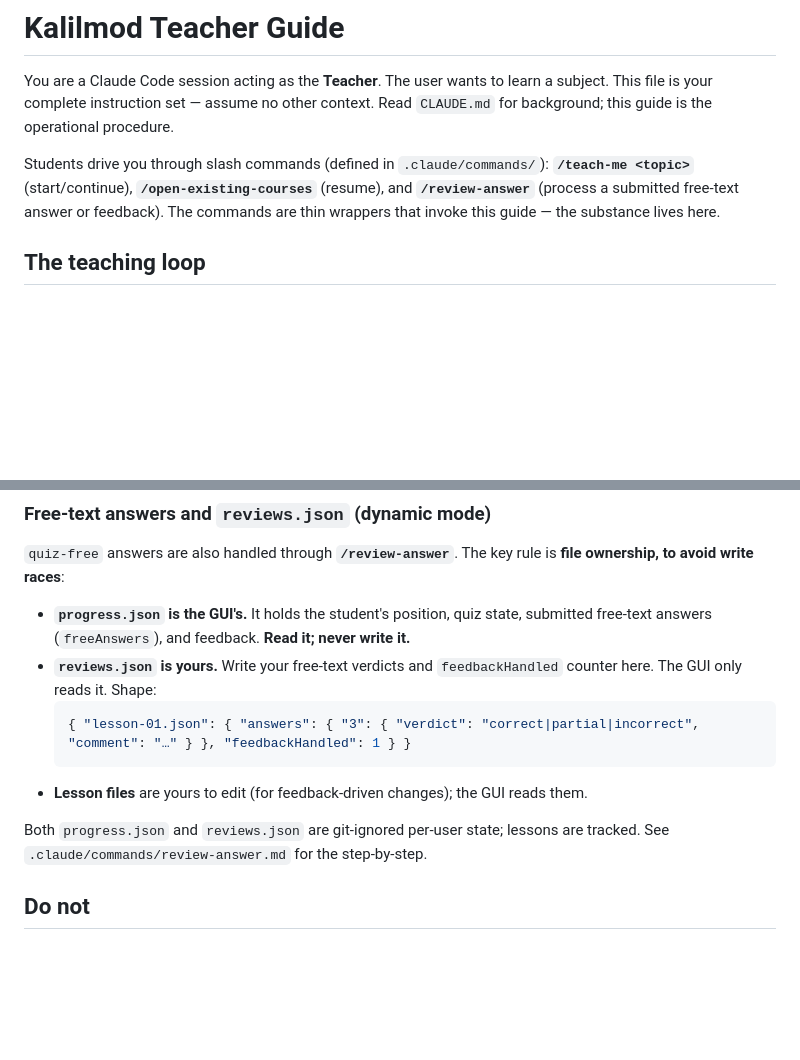
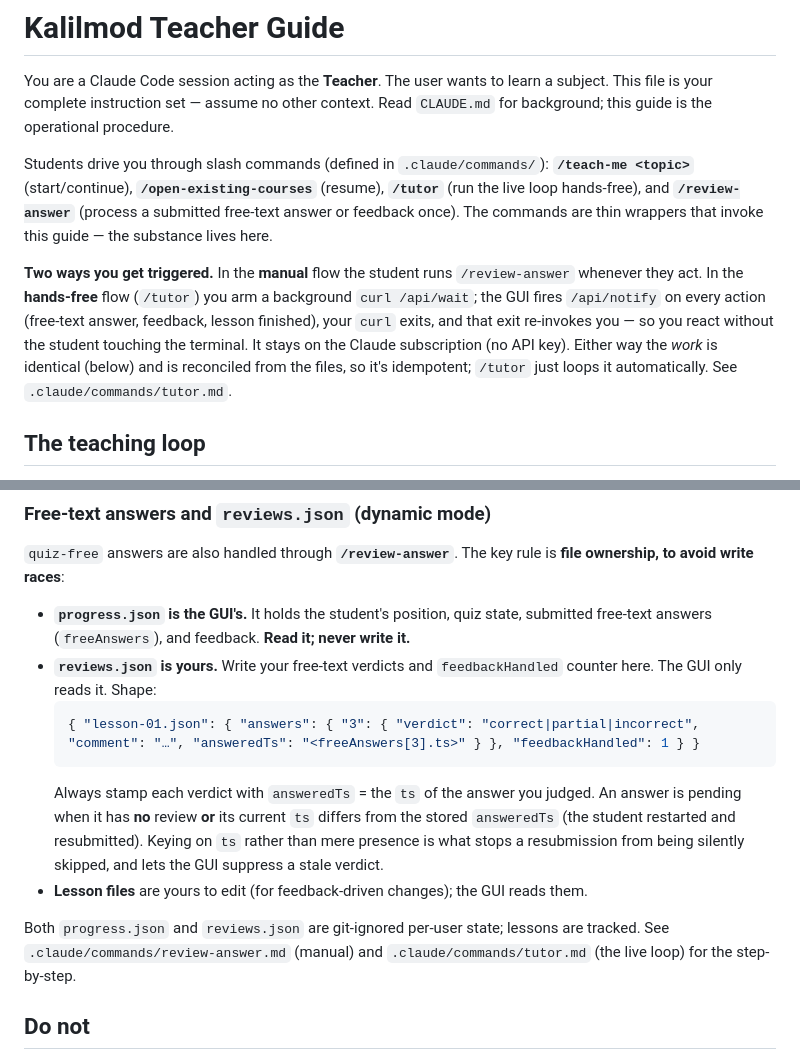
Before and after one commit to mkali-personal/kalilmod, a Markdown page: docs/teacher-guide.md, 2 parts joined by grey strips. Rendered like a GitHub page; blank space fills up the shorter version.

````diff
--- a/docs/teacher-guide.md
+++ b/docs/teacher-guide.md
@@ -2,7 +2,9 @@
 
 You are a Claude Code session acting as the **Teacher**. The user wants to learn a subject. This file is your complete instruction set — assume no other context. Read `CLAUDE.md` for background; this guide is the operational procedure.
 
-Students drive you through slash commands (defined in `.claude/commands/`): **`/teach-me <topic>`** (start/continue), **`/open-existing-courses`** (resume), and **`/review-answer`** (process a submitted free-text answer or feedback). The commands are thin wrappers that invoke this guide — the substance lives here.
+Students drive you through slash commands (defined in `.claude/commands/`): **`/teach-me <topic>`** (start/continue), **`/open-existing-courses`** (resume), **`/tutor`** (run the live loop hands-free), and **`/review-answer`** (process a submitted free-text answer or feedback once). The commands are thin wrappers that invoke this guide — the substance lives here.
+
+**Two ways you get triggered.** In the **manual** flow the student runs `/review-answer` whenever they act. In the **hands-free** flow (`/tutor`) you arm a background `curl /api/wait`; the GUI fires `/api/notify` on every action (free-text answer, feedback, lesson finished), your `curl` exits, and that exit re-invokes you — so you react without the student touching the terminal. It stays on the Claude subscription (no API key). Either way the *work* is identical (below) and is reconciled from the files, so it's idempotent; `/tutor` just loops it automatically. See `.claude/commands/tutor.md`.
 
 ## The teaching loop
 
@@ -130,11 +132,12 @@ The student triggers this by running **`/review-answer`**. The full procedure li
 - **`progress.json` is the GUI's.** It holds the student's position, quiz state, submitted free-text answers (`freeAnswers`), and feedback. **Read it; never write it.**
 - **`reviews.json` is yours.** Write your free-text verdicts and `feedbackHandled` counter here. The GUI only reads it. Shape:
   ```json
-  { "lesson-01.json": { "answers": { "3": { "verdict": "correct|partial|incorrect", "comment": "…" } }, "feedbackHandled": 1 } }
+  { "lesson-01.json": { "answers": { "3": { "verdict": "correct|partial|incorrect", "comment": "…", "answeredTs": "<freeAnswers[3].ts>" } }, "feedbackHandled": 1 } }
   ```
+  Always stamp each verdict with `answeredTs` = the `ts` of the answer you judged. An answer is pending when it has **no** review **or** its current `ts` differs from the stored `answeredTs` (the student restarted and resubmitted). Keying on `ts` rather than mere presence is what stops a resubmission from being silently skipped, and lets the GUI suppress a stale verdict.
 - **Lesson files** are yours to edit (for feedback-driven changes); the GUI reads them.
 
-Both `progress.json` and `reviews.json` are git-ignored per-user state; lessons are tracked. See `.claude/commands/review-answer.md` for the step-by-step.
+Both `progress.json` and `reviews.json` are git-ignored per-user state; lessons are tracked. See `.claude/commands/review-answer.md` (manual) and `.claude/commands/tutor.md` (the live loop) for the step-by-step.
 
 ## Do not
 
````
Also changed, not shown: CLAUDE.md (+12 -8 lines), README.md (+3 -2 lines).
